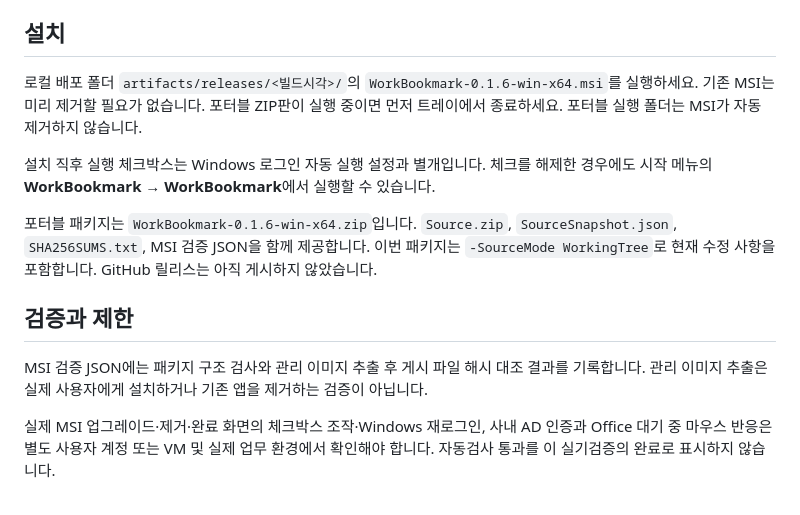
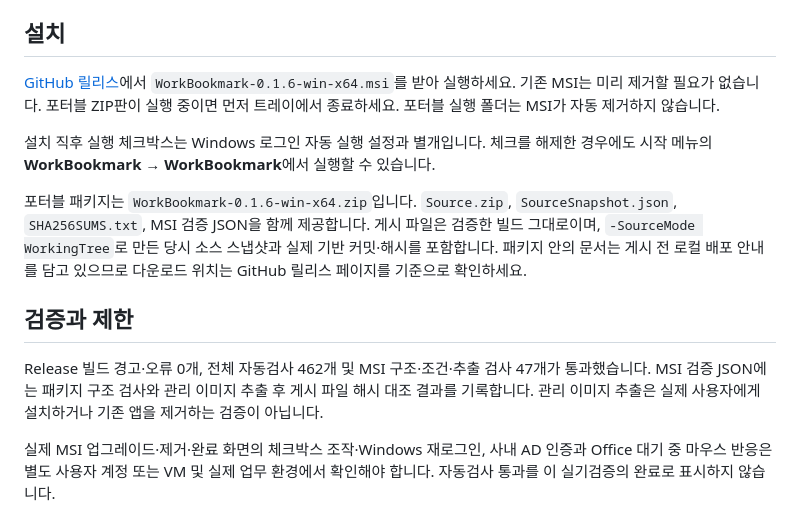
Before and after one commit to prozac0401/BookMark, a Markdown page: docs/release-notes-v0.1.6-preview.1.md, the part around the change. Rendered like a GitHub page.

```diff
--- a/docs/release-notes-v0.1.6-preview.1.md
+++ b/docs/release-notes-v0.1.6-preview.1.md
@@ -12,15 +12,15 @@
 
 ## 설치
 
-로컬 배포 폴더 `artifacts/releases/<빌드시각>/`의 `WorkBookmark-0.1.6-win-x64.msi`를 실행하세요. 기존 MSI는 미리 제거할 필요가 없습니다. 포터블 ZIP판이 실행 중이면 먼저 트레이에서 종료하세요. 포터블 실행 폴더는 MSI가 자동 제거하지 않습니다.
+[GitHub 릴리스](https://github.com/prozac0401/BookMark/releases/tag/v0.1.6-preview.1)에서 `WorkBookmark-0.1.6-win-x64.msi`를 받아 실행하세요. 기존 MSI는 미리 제거할 필요가 없습니다. 포터블 ZIP판이 실행 중이면 먼저 트레이에서 종료하세요. 포터블 실행 폴더는 MSI가 자동 제거하지 않습니다.
 
 설치 직후 실행 체크박스는 Windows 로그인 자동 실행 설정과 별개입니다. 체크를 해제한 경우에도 시작 메뉴의 **WorkBookmark → WorkBookmark**에서 실행할 수 있습니다.
 
-포터블 패키지는 `WorkBookmark-0.1.6-win-x64.zip`입니다. `Source.zip`, `SourceSnapshot.json`, `SHA256SUMS.txt`, MSI 검증 JSON을 함께 제공합니다. 이번 패키지는 `-SourceMode WorkingTree`로 현재 수정 사항을 포함합니다. GitHub 릴리스는 아직 게시하지 않았습니다.
+포터블 패키지는 `WorkBookmark-0.1.6-win-x64.zip`입니다. `Source.zip`, `SourceSnapshot.json`, `SHA256SUMS.txt`, MSI 검증 JSON을 함께 제공합니다. 게시 파일은 검증한 빌드 그대로이며, `-SourceMode WorkingTree`로 만든 당시 소스 스냅샷과 실제 기반 커밋·해시를 포함합니다. 패키지 안의 문서는 게시 전 로컬 배포 안내를 담고 있으므로 다운로드 위치는 GitHub 릴리스 페이지를 기준으로 확인하세요.
 
 ## 검증과 제한
 
-MSI 검증 JSON에는 패키지 구조 검사와 관리 이미지 추출 후 게시 파일 해시 대조 결과를 기록합니다. 관리 이미지 추출은 실제 사용자에게 설치하거나 기존 앱을 제거하는 검증이 아닙니다.
+Release 빌드 경고·오류 0개, 전체 자동검사 462개 및 MSI 구조·조건·추출 검사 47개가 통과했습니다. MSI 검증 JSON에는 패키지 구조 검사와 관리 이미지 추출 후 게시 파일 해시 대조 결과를 기록합니다. 관리 이미지 추출은 실제 사용자에게 설치하거나 기존 앱을 제거하는 검증이 아닙니다.
 
 실제 MSI 업그레이드·제거·완료 화면의 체크박스 조작·Windows 재로그인, 사내 AD 인증과 Office 대기 중 마우스 반응은 별도 사용자 계정 또는 VM 및 실제 업무 환경에서 확인해야 합니다. 자동검사 통과를 이 실기검증의 완료로 표시하지 않습니다.
 
```
Also changed, not shown: README.md (+2 -2 lines), docs/user-manual.ko.md (+1 -1 lines).
